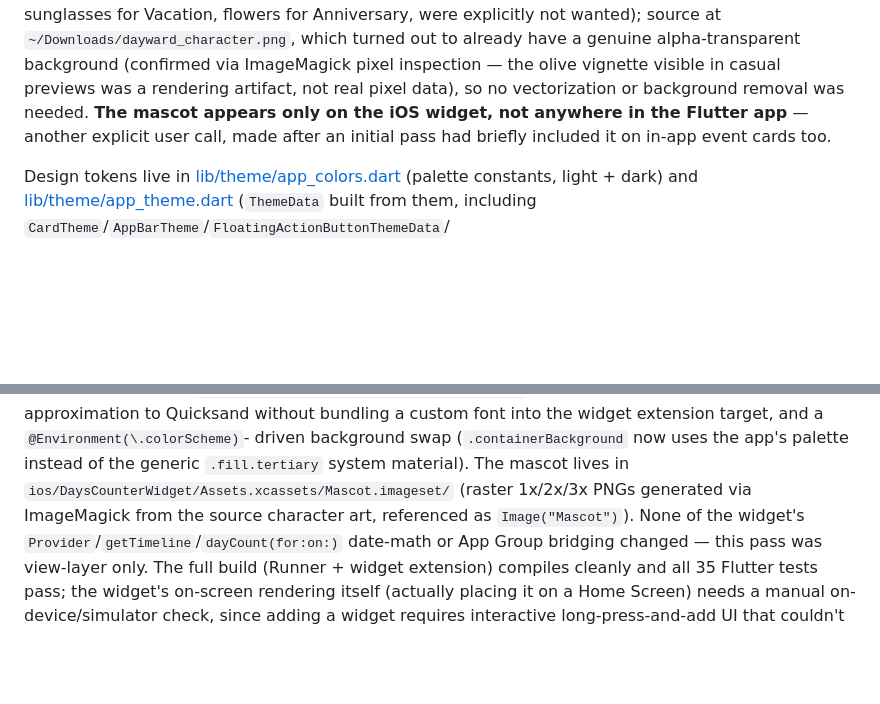
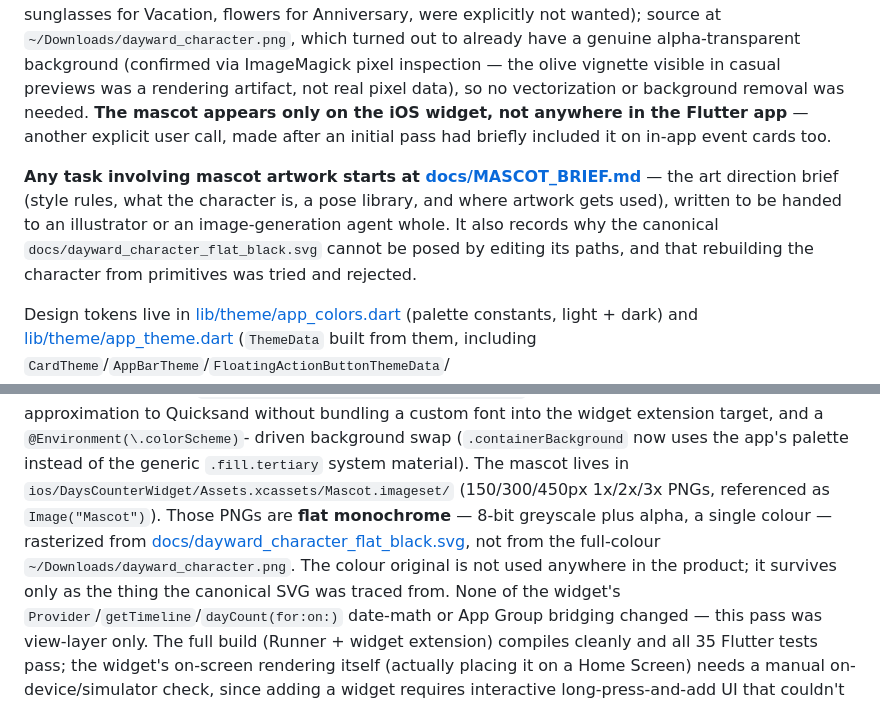
Before and after one commit to SeaOfLee/days_counter, a Markdown page: CLAUDE.md, 2 parts joined by grey strips. Drawn GitHub-style; blank space fills up the shorter version.

```diff
--- a/CLAUDE.md
+++ b/CLAUDE.md
@@ -417,6 +417,15 @@ widget, not anywhere in the Flutter app** — another explicit user
 call, made after an initial pass had briefly included it on in-app
 event cards too.
 
+**Any task involving mascot artwork starts at
+[docs/MASCOT_BRIEF.md](docs/MASCOT_BRIEF.md)** — the art direction brief
+(style rules, what the character is, a pose library, and where artwork
+gets used), written to be handed to an illustrator or an image-generation
+agent whole. It also records why the canonical
+`docs/dayward_character_flat_black.svg` cannot be posed by editing its
+paths, and that rebuilding the character from primitives was tried and
+rejected.
+
 Design tokens live in [lib/theme/app_colors.dart](lib/theme/app_colors.dart) (palette constants,
 light + dark) and [lib/theme/app_theme.dart](lib/theme/app_theme.dart) (`ThemeData` built from
 them, including `CardTheme`/`AppBarTheme`/`FloatingActionButtonThemeData`/
@@ -452,8 +461,13 @@ into the widget extension target, and a `@Environment(\.colorScheme)`-
 driven background swap (`.containerBackground` now uses the app's
 palette instead of the generic `.fill.tertiary` system material). The
 mascot lives in `ios/DaysCounterWidget/Assets.xcassets/Mascot.imageset/`
-(raster 1x/2x/3x PNGs generated via ImageMagick from the source
-character art, referenced as `Image("Mascot")`). None of the widget's
+(150/300/450px 1x/2x/3x PNGs, referenced as `Image("Mascot")`). Those
+PNGs are **flat monochrome** — 8-bit greyscale plus alpha, a single
+colour — rasterized from
+[docs/dayward_character_flat_black.svg](docs/dayward_character_flat_black.svg),
+not from the full-colour `~/Downloads/dayward_character.png`. The colour
+original is not used anywhere in the product; it survives only as the
+thing the canonical SVG was traced from. None of the widget's
 `Provider`/`getTimeline`/`dayCount(for:on:)` date-math or App Group
 bridging changed — this pass was view-layer only. The full build
 (Runner + widget extension) compiles cleanly and all 35 Flutter tests
```
Also changed, not shown: docs/MASCOT_BRIEF.md (added, +194 -0 lines).
